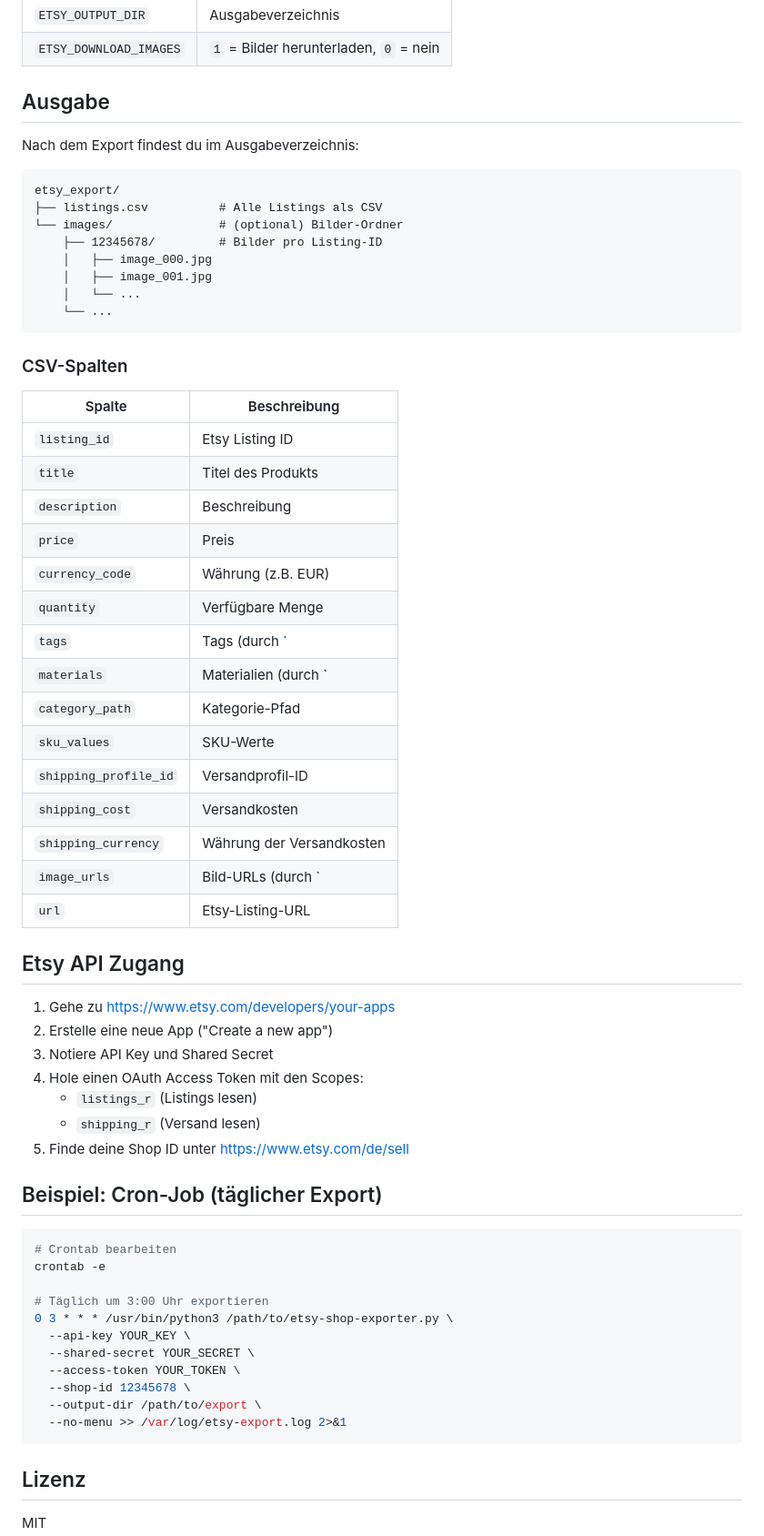
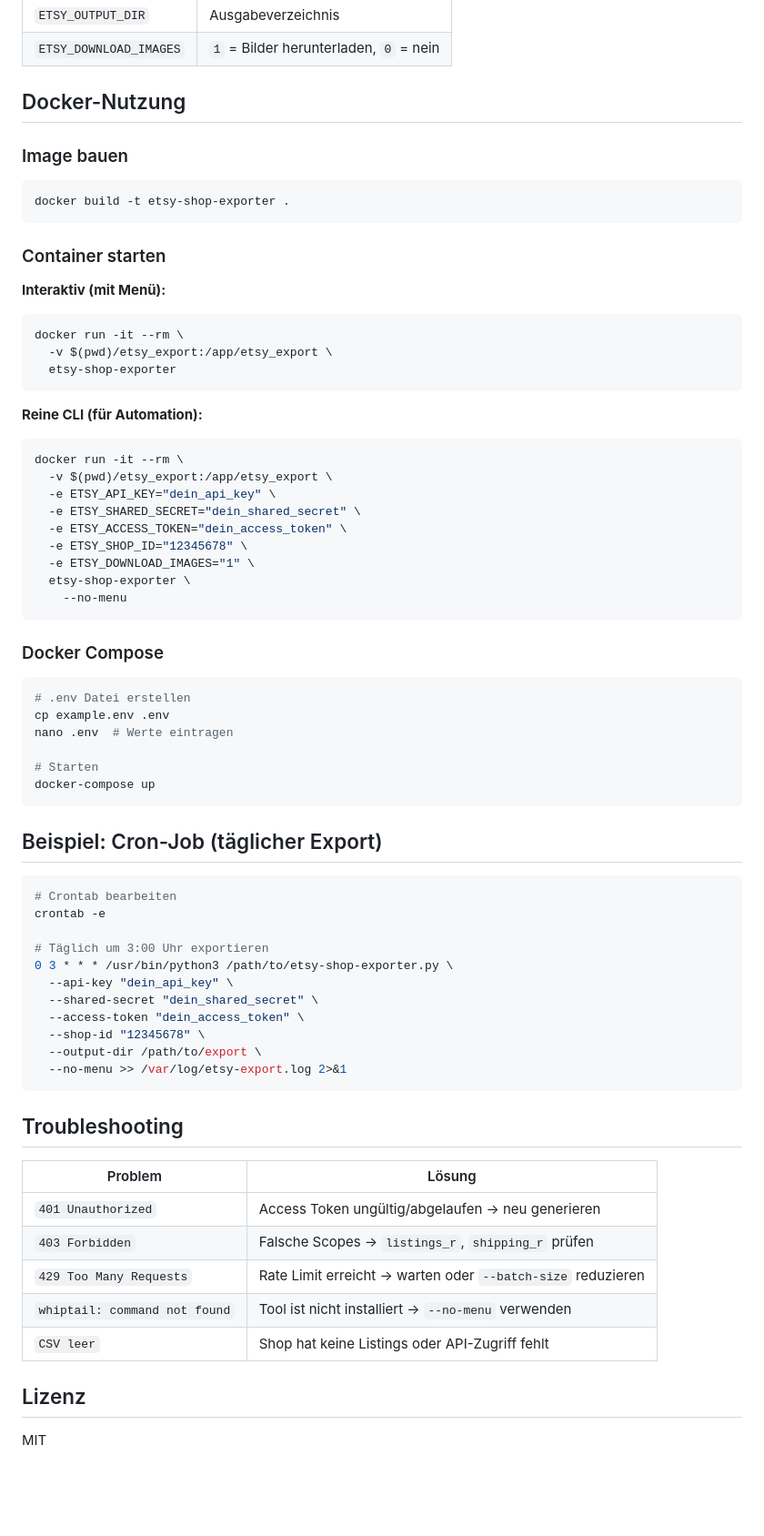
Before and after one commit to jbkunama1/hAI.LLDesignEtsyScraper, a Markdown page: README.md, the part around one of its changes. Shown at 91% size. Rendered like a GitHub page; blank space fills up the shorter version.

````diff
--- a/README.md
+++ b/README.md
@@ -117,50 +269,48 @@ python3 etsy-shop-exporter.py --no-menu
 | `ETSY_OUTPUT_DIR` | Ausgabeverzeichnis |
 | `ETSY_DOWNLOAD_IMAGES` | `1` = Bilder herunterladen, `0` = nein |
 
-## Ausgabe
+## Docker-Nutzung
 
-Nach dem Export findest du im Ausgabeverzeichnis:
+### Image bauen
 
-```
-etsy_export/
-├── listings.csv          # Alle Listings als CSV
-└── images/               # (optional) Bilder-Ordner
-    ├── 12345678/         # Bilder pro Listing-ID
-    │   ├── image_000.jpg
-    │   ├── image_001.jpg
-    │   └── ...
-    └── ...
+```bash
+docker build -t etsy-shop-exporter .
 ```
 
-### CSV-Spalten
+### Container starten
 
-| Spalte | Beschreibung |
-|--------|-------------|
-| `listing_id` | Etsy Listing ID |
-| `title` | Titel des Produkts |
-| `description` | Beschreibung |
-| `price` | Preis |
-| `currency_code` | Währung (z.B. EUR) |
-| `quantity` | Verfügbare Menge |
-| `tags` | Tags (durch `|` getrennt) |
-| `materials` | Materialien (durch `|` getrennt) |
-| `category_path` | Kategorie-Pfad |
-| `sku_values` | SKU-Werte |
-| `shipping_profile_id` | Versandprofil-ID |
-| `shipping_cost` | Versandkosten |
-| `shipping_currency` | Währung der Versandkosten |
-| `image_urls` | Bild-URLs (durch `|` getrennt) |
-| `url` | Etsy-Listing-URL |
+**Interaktiv (mit Menü):**
 
-## Etsy API Zugang
+```bash
+docker run -it --rm \
+  -v $(pwd)/etsy_export:/app/etsy_export \
+  etsy-shop-exporter
+```
 
-1. Gehe zu https://www.etsy.com/developers/your-apps
-2. Erstelle eine neue App ("Create a new app")
-3. Notiere API Key und Shared Secret
-4. Hole einen OAuth Access Token mit den Scopes:
-   - `listings_r` (Listings lesen)
-   - `shipping_r` (Versand lesen)
-5. Finde deine Shop ID unter https://www.etsy.com/de/sell
+**Reine CLI (für Automation):**
+
+```bash
+docker run -it --rm \
+  -v $(pwd)/etsy_export:/app/etsy_export \
+  -e ETSY_API_KEY="dein_api_key" \
+  -e ETSY_SHARED_SECRET="dein_shared_secret" \
+  -e ETSY_ACCESS_TOKEN="dein_access_token" \
+  -e ETSY_SHOP_ID="12345678" \
+  -e ETSY_DOWNLOAD_IMAGES="1" \
+  etsy-shop-exporter \
+    --no-menu
+```
+
+### Docker Compose
+
+```bash
+# .env Datei erstellen
+cp example.env .env
+nano .env  # Werte eintragen
+
+# Starten
+docker-compose up
+```
 
 ## Beispiel: Cron-Job (täglicher Export)
 
@@ -170,14 +320,24 @@ crontab -e
 
 # Täglich um 3:00 Uhr exportieren
 0 3 * * * /usr/bin/python3 /path/to/etsy-shop-exporter.py \
-  --api-key YOUR_KEY \
-  --shared-secret YOUR_SECRET \
-  --access-token YOUR_TOKEN \
-  --shop-id 12345678 \
+  --api-key "dein_api_key" \
+  --shared-secret "dein_shared_secret" \
+  --access-token "dein_access_token" \
+  --shop-id "12345678" \
   --output-dir /path/to/export \
   --no-menu >> /var/log/etsy-export.log 2>&1
 ```
 
+## Troubleshooting
+
+| Problem | Lösung |
+|---------|--------|
+| `401 Unauthorized` | Access Token ungültig/abgelaufen → neu generieren |
+| `403 Forbidden` | Falsche Scopes → `listings_r`, `shipping_r` prüfen |
+| `429 Too Many Requests` | Rate Limit erreicht → warten oder `--batch-size` reduzieren |
+| `whiptail: command not found` | Tool ist nicht installiert → `--no-menu` verwenden |
+| `CSV leer` | Shop hat keine Listings oder API-Zugriff fehlt |
+
 ## Lizenz
 
 MIT
````
Also changed, not shown: other parts of README.md (+163 -11 lines).
